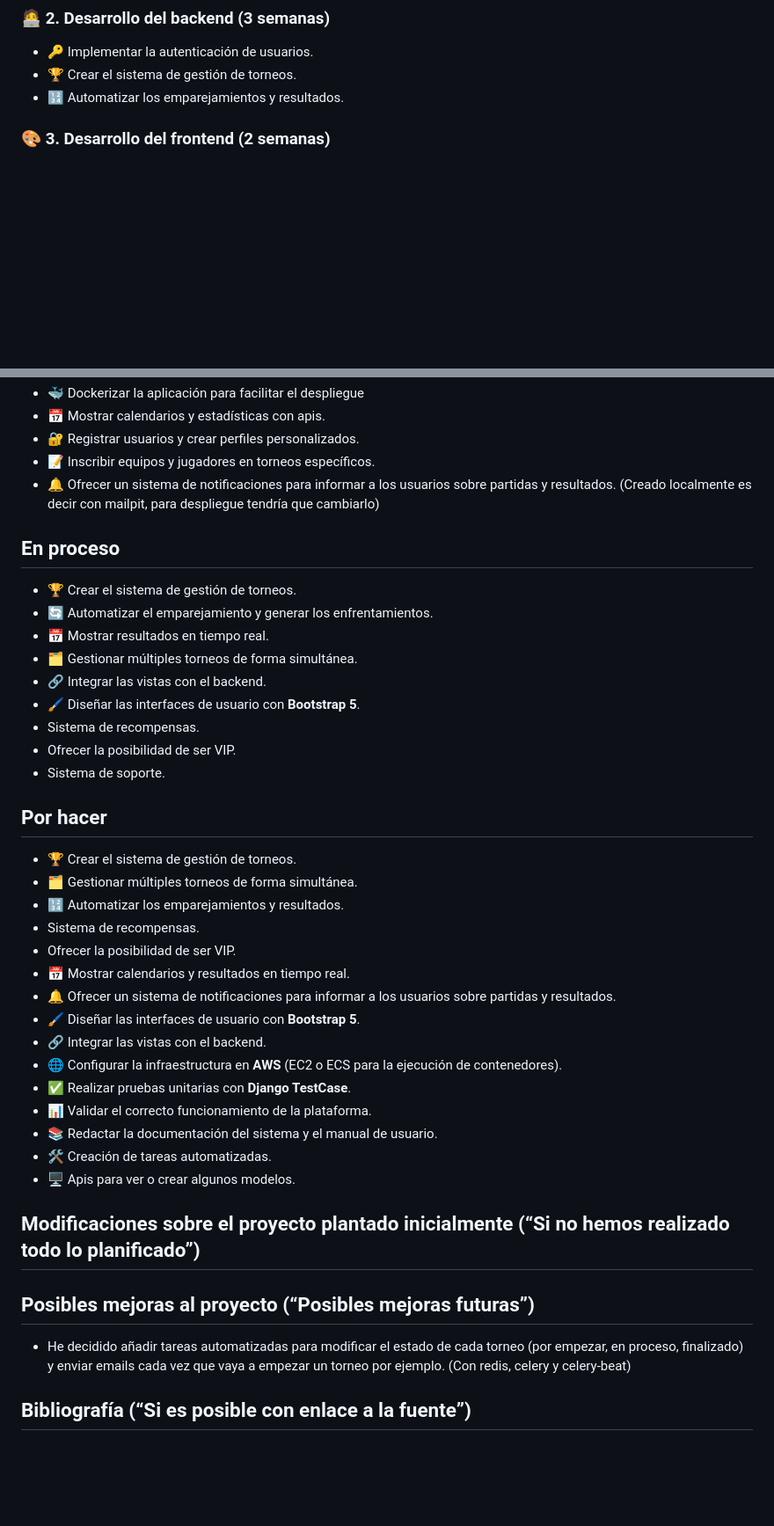
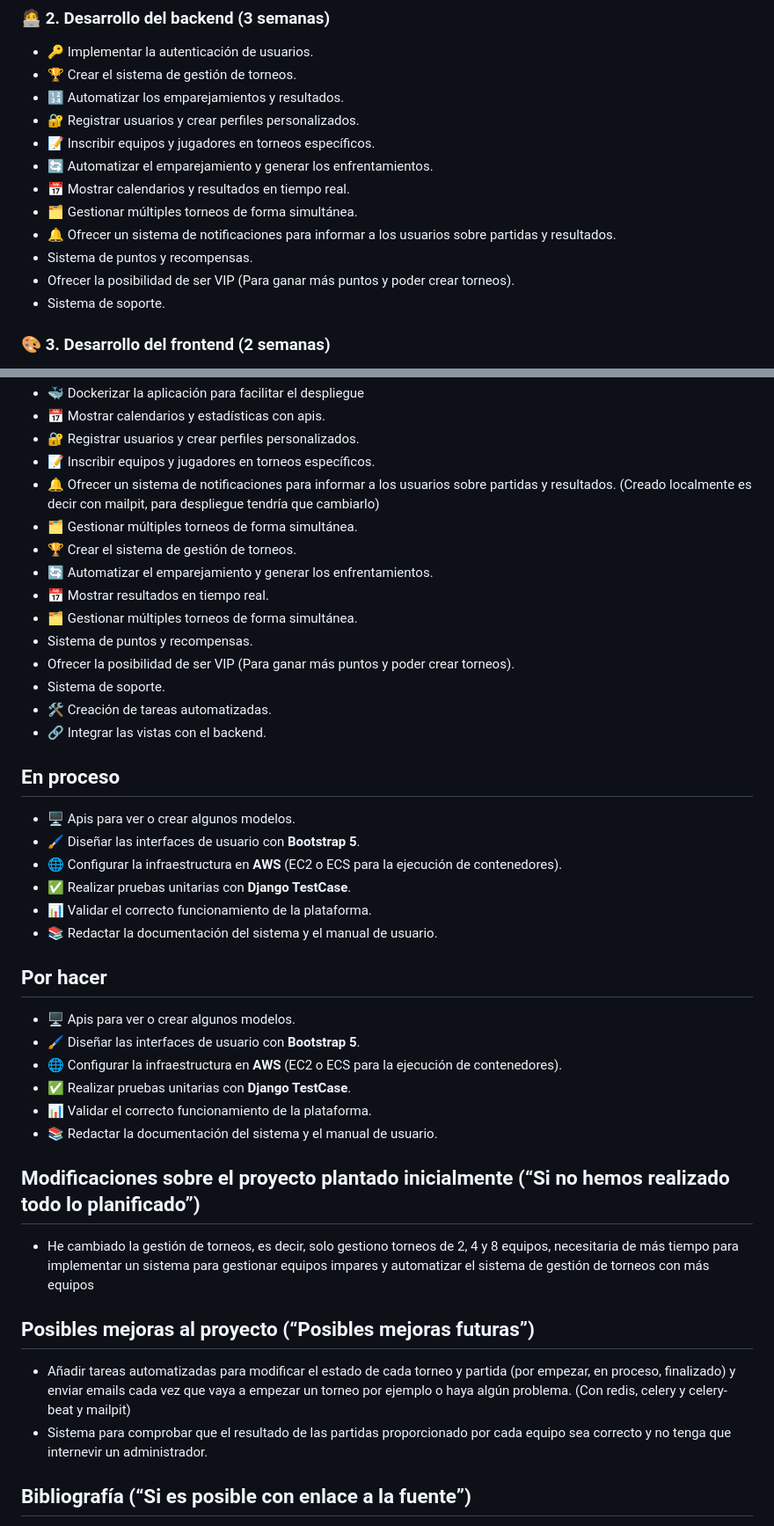
Before and after one commit to agutcan/anteproyecto, a Markdown page: README.md, 2 parts joined by grey strips. Shown at 88% size. Rendered like a GitHub page; blank space fills up the shorter version.

```diff
--- a/README.md
+++ b/README.md
@@ -61,6 +61,15 @@ Una vez puesta en marcha, la plataforma permitirá:
 - 🔑 Implementar la autenticación de usuarios.
 - 🏆 Crear el sistema de gestión de torneos.
 - 🔢 Automatizar los emparejamientos y resultados.
+- 🔐 Registrar usuarios y crear perfiles personalizados.
+- 📝 Inscribir equipos y jugadores en torneos específicos.
+- 🔄 Automatizar el emparejamiento y generar los enfrentamientos.
+- 📅 Mostrar calendarios y resultados en tiempo real.
+- 🗂️ Gestionar múltiples torneos de forma simultánea.
+- 🔔 Ofrecer un sistema de notificaciones para informar a los usuarios sobre partidas y resultados.
+- Sistema de puntos y recompensas.
+- Ofrecer la posibilidad de ser VIP (Para ganar más puntos y poder crear torneos).
+- Sistema de soporte.
 
 ### 🎨 3. Desarrollo del frontend (2 semanas)
 
@@ -93,46 +102,45 @@ Una vez puesta en marcha, la plataforma permitirá:
 - 🔐 Registrar usuarios y crear perfiles personalizados.
 - 📝 Inscribir equipos y jugadores en torneos específicos.
 - 🔔 Ofrecer un sistema de notificaciones para informar a los usuarios sobre partidas y resultados. (Creado localmente es decir con mailpit, para despliegue tendría que cambiarlo)
+- 🗂️ Gestionar múltiples torneos de forma simultánea.
+- 🏆 Crear el sistema de gestión de torneos.
+- 🔄 Automatizar el emparejamiento y generar los enfrentamientos.
+- 📅 Mostrar resultados en tiempo real.
+- 🗂️ Gestionar múltiples torneos de forma simultánea.
+- Sistema de puntos y recompensas.
+- Ofrecer la posibilidad de ser VIP (Para ganar más puntos y poder crear torneos).
+- Sistema de soporte.
+- 🛠️ Creación de tareas automatizadas.
+- 🔗 Integrar las vistas con el backend.
 
 
 
 ## En proceso
 
-- 🏆 Crear el sistema de gestión de torneos.
-- 🔄 Automatizar el emparejamiento y generar los enfrentamientos.
-- 📅 Mostrar resultados en tiempo real.
-- 🗂️ Gestionar múltiples torneos de forma simultánea.
-- 🔗 Integrar las vistas con el backend.
+- 🖥️ Apis para ver o crear algunos modelos.
 - 🖌️ Diseñar las interfaces de usuario con **Bootstrap 5**.
-- Sistema de recompensas.
-- Ofrecer la posibilidad de ser VIP.
-- Sistema de soporte.
-
-
-## Por hacer
-
-- 🏆 Crear el sistema de gestión de torneos.
-- 🗂️ Gestionar múltiples torneos de forma simultánea.
-- 🔢 Automatizar los emparejamientos y resultados.
-- Sistema de recompensas.
-- Ofrecer la posibilidad de ser VIP.
-- 📅 Mostrar calendarios y resultados en tiempo real.
-- 🔔 Ofrecer un sistema de notificaciones para informar a los usuarios sobre partidas y resultados.
-- 🖌️ Diseñar las interfaces de usuario con **Bootstrap 5**.
-- 🔗 Integrar las vistas con el backend.
 - 🌐 Configurar la infraestructura en **AWS** (EC2 o ECS para la ejecución de contenedores).
 - ✅ Realizar pruebas unitarias con **Django TestCase**.
 - 📊 Validar el correcto funcionamiento de la plataforma.
 - 📚 Redactar la documentación del sistema y el manual de usuario.
-- 🛠️ Creación de tareas automatizadas.
+
+## Por hacer
+
 - 🖥️ Apis para ver o crear algunos modelos.
+- 🖌️ Diseñar las interfaces de usuario con **Bootstrap 5**.
+- 🌐 Configurar la infraestructura en **AWS** (EC2 o ECS para la ejecución de contenedores).
+- ✅ Realizar pruebas unitarias con **Django TestCase**.
+- 📊 Validar el correcto funcionamiento de la plataforma.
+- 📚 Redactar la documentación del sistema y el manual de usuario.
 
 ## Modificaciones sobre el proyecto plantado inicialmente (“Si no hemos realizado todo lo planificado”)
 
+- He cambiado la gestión de torneos, es decir, solo gestiono torneos de 2, 4 y 8 equipos, necesitaria de más tiempo para implementar un sistema para gestionar equipos impares y automatizar el sistema de gestión de torneos con más equipos
 
 ## Posibles mejoras al proyecto (“Posibles mejoras futuras”)
 
-- He decidido añadir tareas automatizadas para modificar el estado de cada torneo (por empezar, en proceso, finalizado) y enviar emails cada vez que vaya a empezar un torneo por ejemplo. (Con redis, celery y celery-beat)
+- Añadir tareas automatizadas para modificar el estado de cada torneo y partida (por empezar, en proceso, finalizado) y enviar emails cada vez que vaya a empezar un torneo por ejemplo o haya algún problema. (Con redis, celery y celery-beat y mailpit)
+- Sistema para comprobar que el resultado de las partidas proporcionado por cada equipo sea correcto y no tenga que internevir un administrador.
 
 ## Bibliografía (“Si es posible con enlace a la fuente”)
 
```
